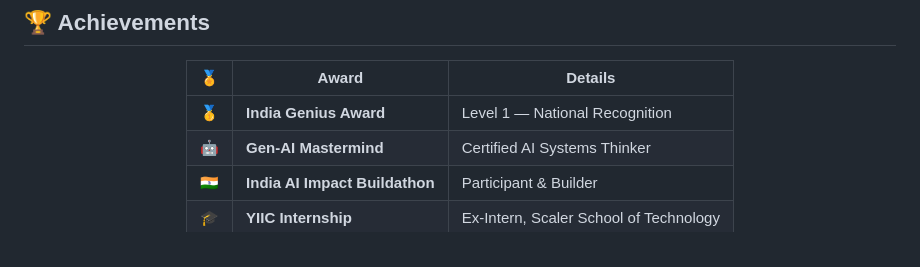
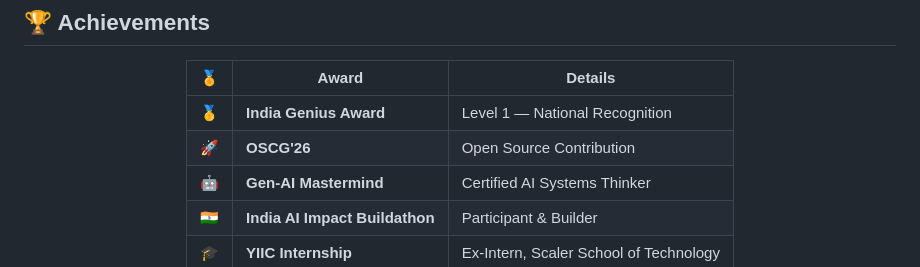
Before and after one commit to Aayuush1/Aayuush1, a Markdown page: README.md, the part around the change. GitHub-like rendering.

Commit message:
Add OSCG'26 certification to README

```diff
--- a/README.md
+++ b/README.md
@@ -136,6 +136,7 @@ Quantum-AI Intersection    ██████████░░░░░░░
 | 🏅 | Award | Details |
 |----|-------|---------|
 | 🥇 | **India Genius Award** | Level 1 — National Recognition |
+| 🚀 | **OSCG'26** | Open Source Contribution |
 | 🤖 | **Gen-AI Mastermind** | Certified AI Systems Thinker |
 | 🇮🇳 | **India AI Impact Buildathon** | Participant & Builder |
 | 🎓 | **YIIC Internship** | Ex-Intern, Scaler School of Technology |
```
